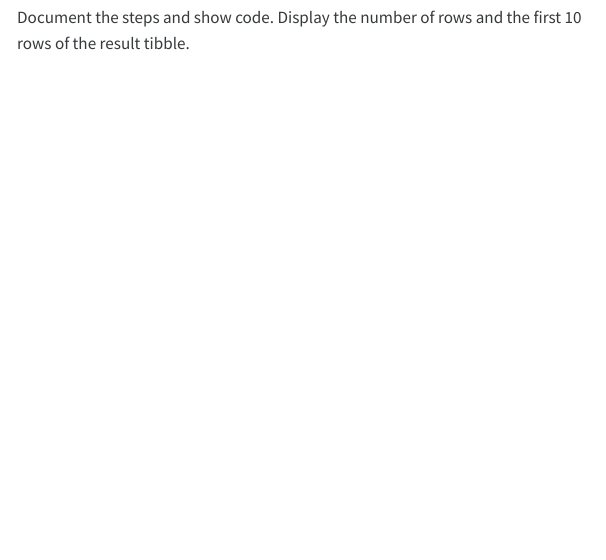
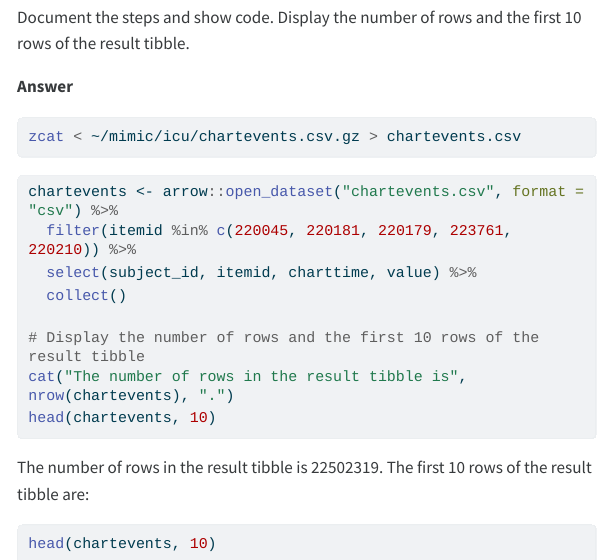
Before and after one commit to yanganucla/biostat-203b-2024-winter, a Quarto document (hw2/hw2sol.qmd): the page in a window 1100 px wide, from 8730 px down. The pictures show the output file hw2/hw2sol.html that the author committed with the source, opened offline; menus at the side of the page are left out; long lines of code are wrapped.

Commit message:
done with all

````diff
--- a/hw2/hw2sol.qmd
+++ b/hw2/hw2sol.qmd
@@ -333,3 +333,31 @@ zcat < ~/mimic/icu/d_items.csv.gz | head -10
 In later exercises, we are interested in the vitals for ICU patients: heart rate (220045), mean non-invasive blood pressure (220181), systolic non-invasive blood pressure (220179), body temperature in Fahrenheit (223761), and respiratory rate (220210). Retrieve a subset of `chartevents.csv.gz` only containing these items, using the favorite method you learnt in Q2.
 
 Document the steps and show code. Display the number of rows and the first 10 rows of the result tibble.
+
+**Answer**
+
+```{bash}
+#| eval: false
+
+zcat < ~/mimic/icu/chartevents.csv.gz > chartevents.csv
+```
+
+
+```{r}
+chartevents <- arrow::open_dataset("chartevents.csv", format = "csv") %>%
+  filter(itemid %in% c(220045, 220181, 220179, 223761, 220210)) %>%
+  select(subject_id, itemid, charttime, value) %>%
+  collect()
+
+# Display the number of rows and the first 10 rows of the result tibble
+cat("The number of rows in the result tibble is", nrow(chartevents), ".")
+head(chartevents, 10)
+
+```
+
+The number of rows in the result tibble is 22502319. The first 10 rows of the result tibble are:
+
+```{r}
+head(chartevents, 10)
+
+```
````
Also changed, not shown: hw2/hw2sol.html.
